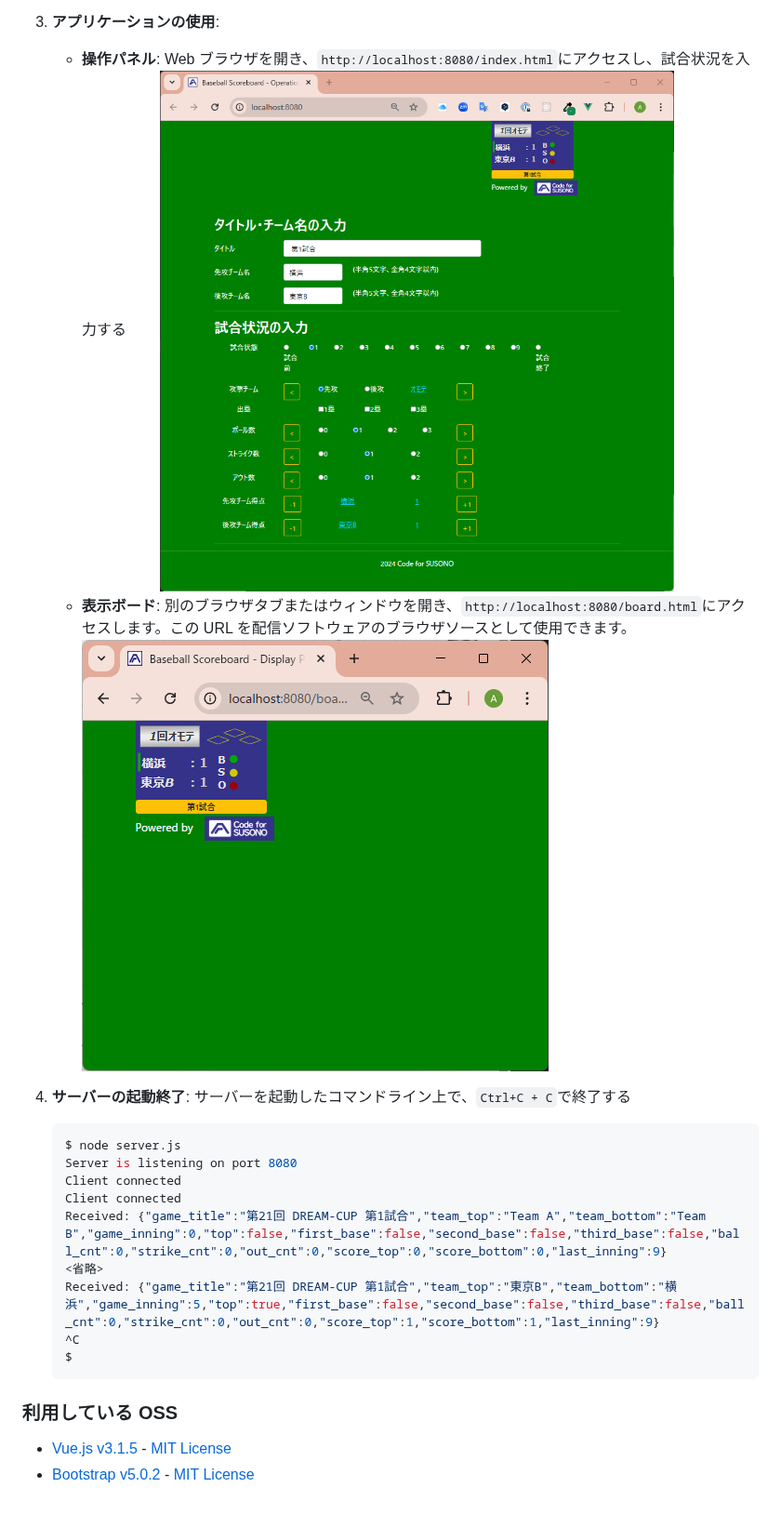
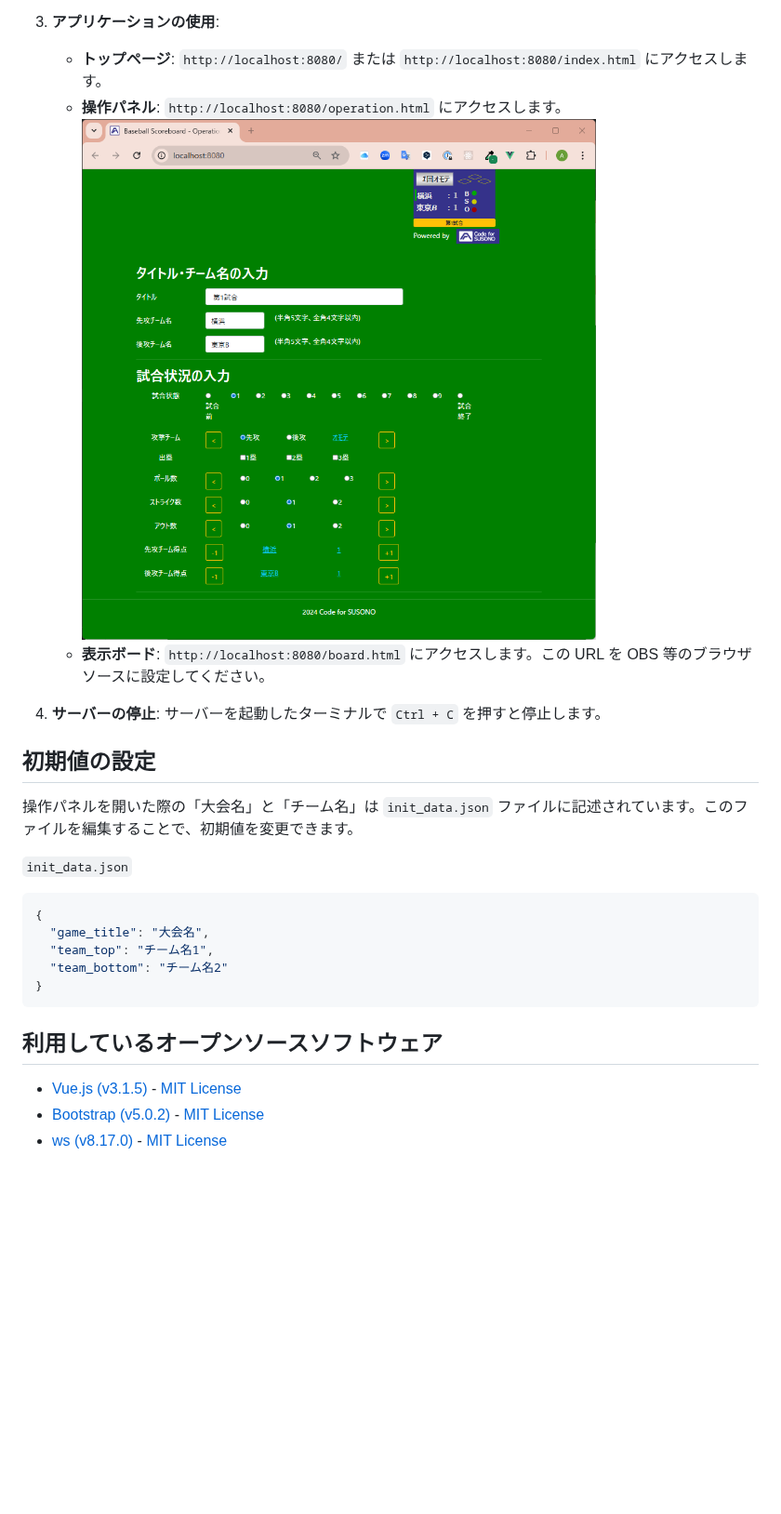
Before and after one commit to CodeforSusono/baseball_broadcast_board, a Markdown page: README.md, the part around one of its changes. Shown at 93% size. Rendered like a GitHub page; blank space fills up the shorter version.

````diff
--- a/README.md
+++ b/README.md
@@ -53,26 +84,30 @@ YouTube 等で野球の試合を配信する際、チームの得点状況・ラ
 
 3.  **アプリケーションの使用**:
 
-    - **操作パネル**: Web ブラウザを開き、`http://localhost:8080/index.html`にアクセスし、試合状況を入力する
-      　　![操作パネル](doc/panel.png)
-    - **表示ボード**: 別のブラウザタブまたはウィンドウを開き、`http://localhost:8080/board.html`にアクセスします。この URL を配信ソフトウェアのブラウザソースとして使用できます。
-      　　![表示ボード](doc/board.png)
+    - **トップページ**: `http://localhost:8080/` または `http://localhost:8080/index.html` にアクセスします。
+    - **操作パネル**: `http://localhost:8080/operation.html` にアクセスします。
+      ![操作パネル](doc/panel.png)
+    - **表示ボード**: `http://localhost:8080/board.html` にアクセスします。この URL を OBS 等のブラウザソースに設定してください。
 
-4.  **サーバーの起動終了**: サーバーを起動したコマンドライン上で、`Ctrl+C + C`で終了する
+4.  **サーバーの停止**:
+    サーバーを起動したターミナルで `Ctrl + C` を押すと停止します。
 
-    ```bash
-    $ node server.js
-    Server is listening on port 8080
-    Client connected
-    Client connected
-    Received: {"game_title":"第21回 DREAM-CUP 第1試合","team_top":"Team A","team_bottom":"Team B","game_inning":0,"top":false,"first_base":false,"second_base":false,"third_base":false,"ball_cnt":0,"strike_cnt":0,"out_cnt":0,"score_top":0,"score_bottom":0,"last_inning":9}
-    <省略>
-    Received: {"game_title":"第21回 DREAM-CUP 第1試合","team_top":"東京B","team_bottom":"横浜","game_inning":5,"top":true,"first_base":false,"second_base":false,"third_base":false,"ball_cnt":0,"strike_cnt":0,"out_cnt":0,"score_top":1,"score_bottom":1,"last_inning":9}
-    ^C
-    $
-    ```
+## 初期値の設定
 
-### 利用している OSS
+操作パネルを開いた際の「大会名」と「チーム名」は `init_data.json` ファイルに記述されています。このファイルを編集することで、初期値を変更できます。
 
-- [Vue.js v3.1.5](https://github.com/vuejs/core/releases/tag/v3.1.5) - [MIT License](https://github.com/vuejs/core/blob/v3.1.5/LICENSE)
-- [Bootstrap v5.0.2](https://github.com/twbs/bootstrap/releases/tag/v5.0.2) - [MIT License](https://github.com/twbs/bootstrap/blob/v5.0.2/LICENSE)
+`init_data.json`
+
+```json
+{
+  "game_title": "大会名",
+  "team_top": "チーム名1",
+  "team_bottom": "チーム名2"
+}
+```
+
+## 利用しているオープンソースソフトウェア
+
+- [Vue.js (v3.1.5)](https://github.com/vuejs/core/releases/tag/v3.1.5) - [MIT License](https://github.com/vuejs/core/blob/v3.1.5/LICENSE)
+- [Bootstrap (v5.0.2)](https://github.com/twbs/bootstrap/releases/tag/v5.0.2) - [MIT License](https://github.com/twbs/bootstrap/blob/v5.0.2/LICENSE)
+- [ws (v8.17.0)](https://github.com/websockets/ws) - [MIT License](https://github.com/websockets/ws/blob/master/LICENSE)
````
Also changed, not shown: other parts of README.md (+63 -32 lines).
